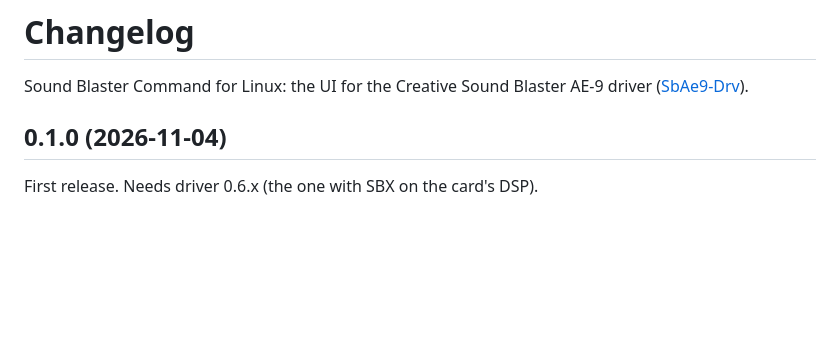
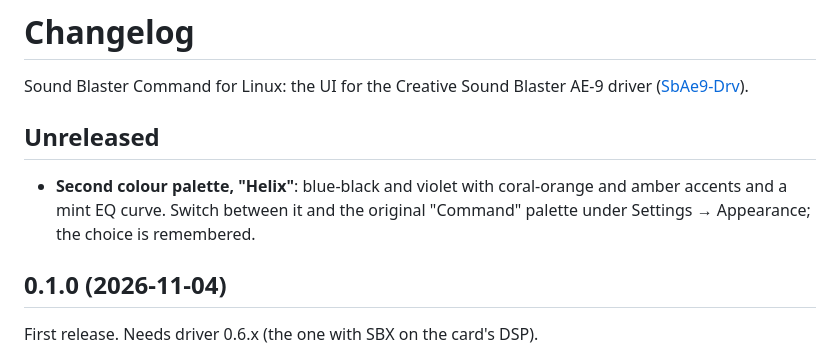
Before and after one commit to 3xHelix/SbAe9-SBC, a Markdown page: CHANGELOG.md, the part around the change. GitHub-like rendering; blank space fills up the shorter version.

```diff
--- a/CHANGELOG.md
+++ b/CHANGELOG.md
@@ -2,6 +2,12 @@
 
 Sound Blaster Command for Linux: the UI for the Creative Sound Blaster AE-9
 driver ([SbAe9-Drv](https://github.com/3xHelix/SbAe9-Drv)).
+
+## Unreleased
+
+- **Second colour palette, "Helix"**: blue-black and violet with coral-orange
+  and amber accents and a mint EQ curve. Switch between it and the original
+  "Command" palette under Settings → Appearance; the choice is remembered.
 
 ## 0.1.0 (2026-11-04)
 
```
Also changed, not shown: README.md (+1 -1 lines), 3xHelixLogo.png (added), 6 other files.
